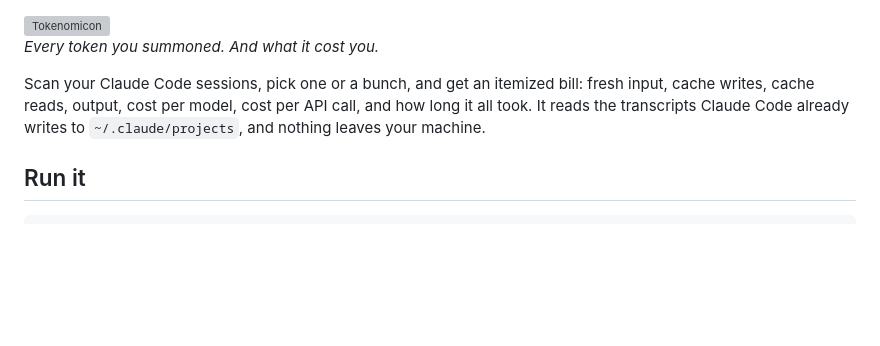
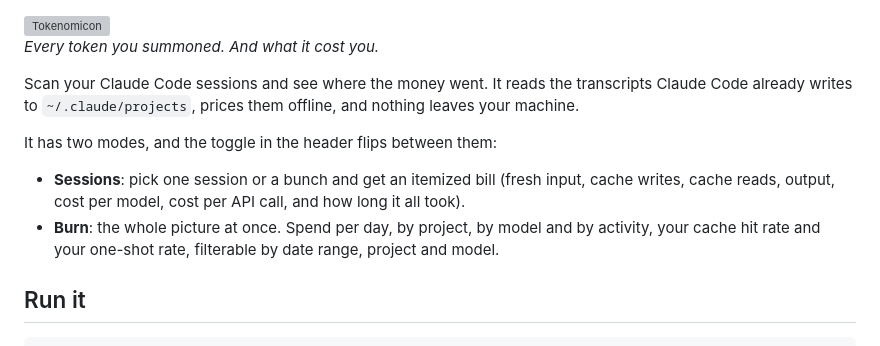
Before and after one commit to shankar-sachin/tokenomicon, a Markdown page: README.md, the part around one of its changes. GitHub-like rendering; blank space fills up the shorter version; grey boxes are pictures that could not be loaded.

```diff
--- a/README.md
+++ b/README.md
@@ -5,7 +5,12 @@
 
 *Every token you summoned. And what it cost you.*
 
-Scan your Claude Code sessions, pick one or a bunch, and get an itemized bill: fresh input, cache writes, cache reads, output, cost per model, cost per API call, and how long it all took. It reads the transcripts Claude Code already writes to `~/.claude/projects`, and nothing leaves your machine.
+Scan your Claude Code sessions and see where the money went. It reads the transcripts Claude Code already writes to `~/.claude/projects`, prices them offline, and nothing leaves your machine.
+
+It has two modes, and the toggle in the header flips between them:
+
+- **Sessions**: pick one session or a bunch and get an itemized bill (fresh input, cache writes, cache reads, output, cost per model, cost per API call, and how long it all took).
+- **Burn**: the whole picture at once. Spend per day, by project, by model and by activity, your cache hit rate and your one-shot rate, filterable by date range, project and model.
 
 ## Run it
 
```
Also changed, not shown: other parts of README.md (+16 -2 lines), assets/preview-burn.png (added), 2 other files.
